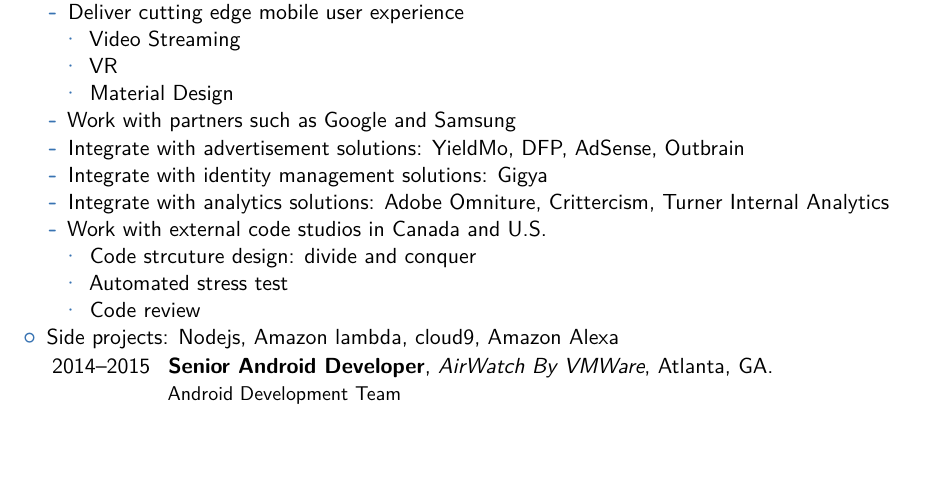
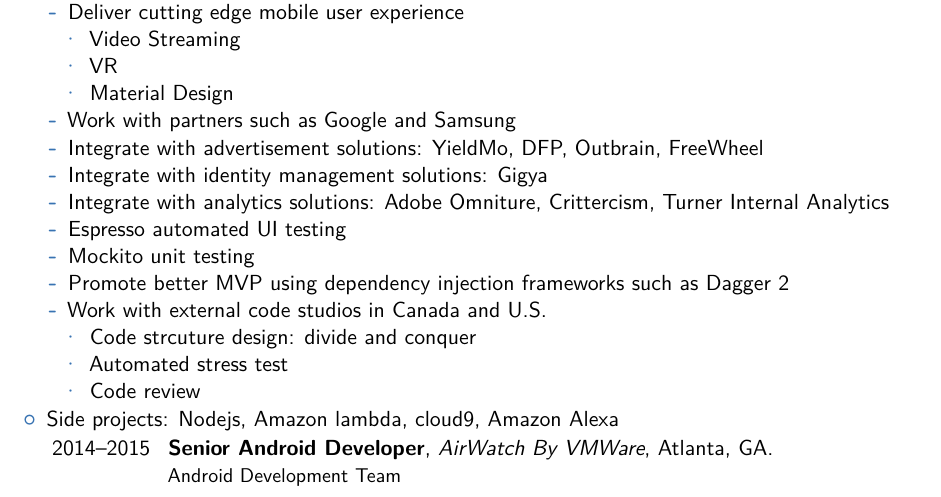
Before and after one commit to bluepine/resume, a LaTeX CV (resume.tex): part of page 1 of 3 before the commit and part of page 1 of 4 after it, cut so that both start at the same text, the shorter picture padded with empty space. Compiled offline with pdfLaTeX.

Commit message:
turner update

```diff
--- a/resume.tex
+++ b/resume.tex
@@ -71,9 +71,12 @@
     \item Material Design
     \end{itemize}
   \item Work with partners such as Google and Samsung
-  \item Integrate with advertisement solutions: YieldMo, DFP, AdSense, Outbrain
+  \item Integrate with advertisement solutions: YieldMo, DFP, Outbrain, FreeWheel
   \item Integrate with identity management solutions: Gigya
   \item Integrate with analytics solutions: Adobe Omniture, Crittercism, Turner Internal Analytics
+  \item Espresso automated UI testing
+  \item Mockito unit testing
+  \item Promote better MVP using dependency injection frameworks such as Dagger 2
   \item Work with external code studios in Canada and U.S.
     \begin{itemize}%
     \item Code strcuture design: divide and conquer
```
Also changed, not shown: resume.pdf.
